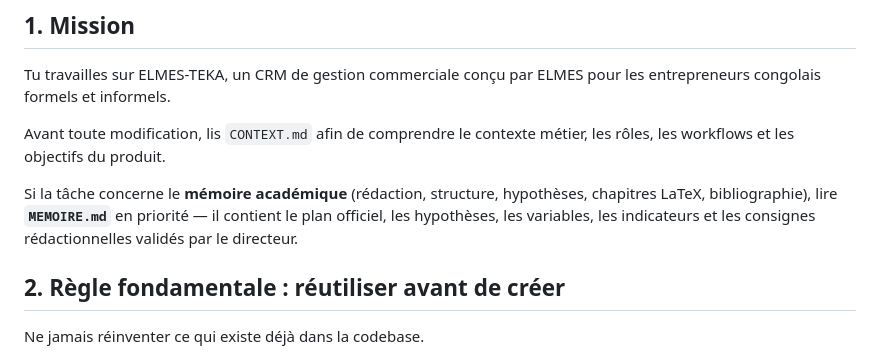
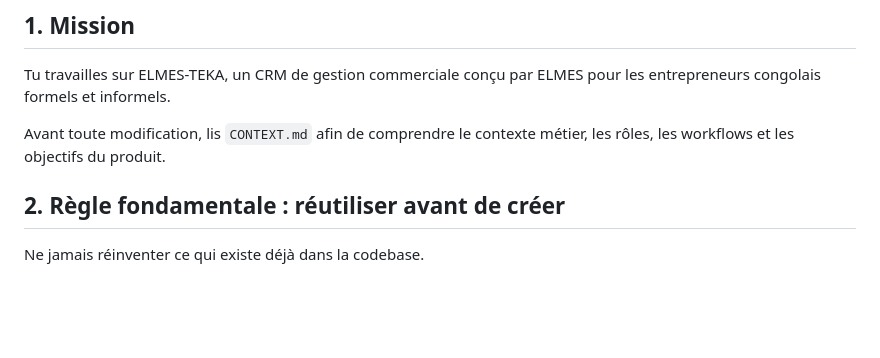
Before and after one commit to gaida-lisongo/elmes-teka, a Markdown page: AGENTS.md, the part around the change. Drawn GitHub-style; blank space fills up the shorter version.

```diff
--- a/AGENTS.md
+++ b/AGENTS.md
@@ -5,8 +5,6 @@
 Tu travailles sur ELMES-TEKA, un CRM de gestion commerciale conçu par ELMES pour les entrepreneurs congolais formels et informels.
 
 Avant toute modification, lis `CONTEXT.md` afin de comprendre le contexte métier, les rôles, les workflows et les objectifs du produit.
-
-Si la tâche concerne le **mémoire académique** (rédaction, structure, hypothèses, chapitres LaTeX, bibliographie), lire **`MEMOIRE.md`** en priorité — il contient le plan officiel, les hypothèses, les variables, les indicateurs et les consignes rédactionnelles validés par le directeur.
 
 ## 2. Règle fondamentale : réutiliser avant de créer
 
```
Also changed, not shown: CONTEXT.md (+0 -3 lines).
